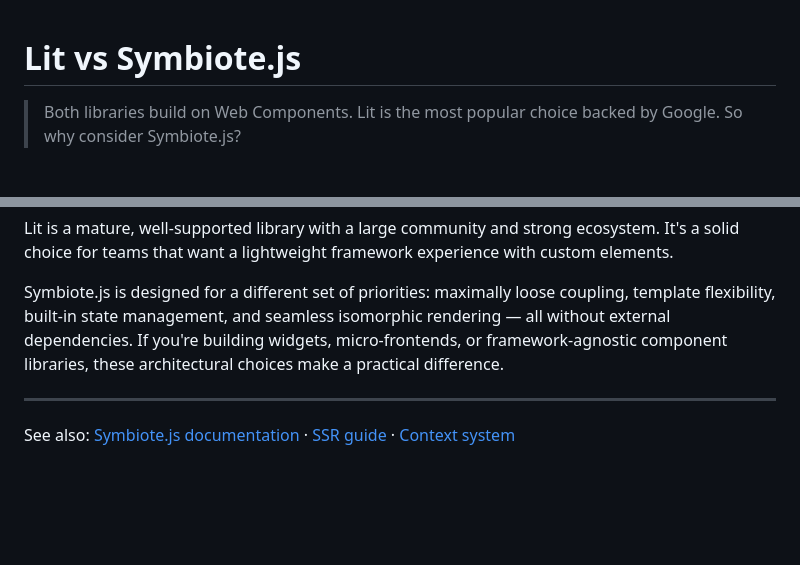
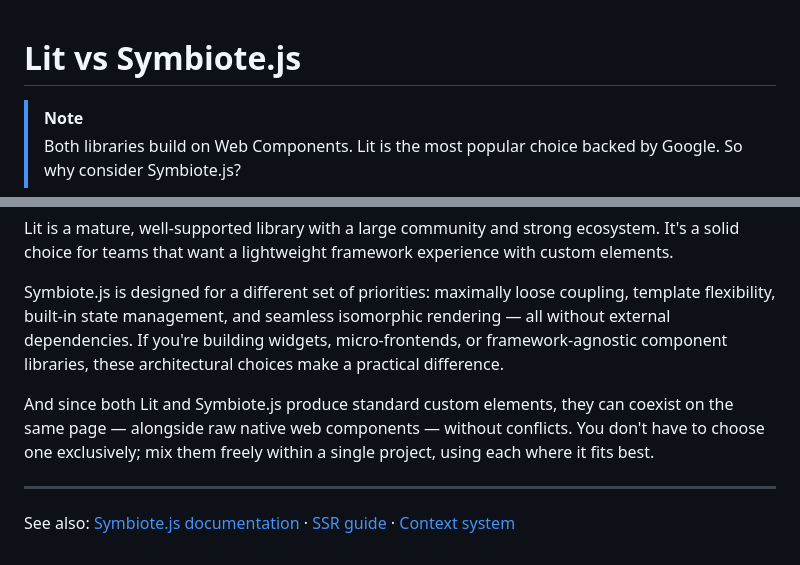
Before and after one commit to symbiotejs/symbiote.js, a Markdown page: docs/lit-vs-symbiote.md, 2 parts joined by grey strips. Drawn GitHub-style; blank space fills up the shorter version.

Commit message:
docs: Explain Lit and Symbiote.js interoperability and coexistence.

```diff
--- a/docs/lit-vs-symbiote.md
+++ b/docs/lit-vs-symbiote.md
@@ -1,5 +1,6 @@
 # Lit vs Symbiote.js
 
+> [!NOTE]
 > Both libraries build on Web Components. Lit is the most popular choice backed by Google. So why consider Symbiote.js?
 
 This comparison is written from the Symbiote.js perspective but aims to be technically fair. Where Lit does something well, we say so.
@@ -192,6 +193,8 @@ Lit is a mature, well-supported library with a large community and strong ecosys
 
 Symbiote.js is designed for a different set of priorities: maximally loose coupling, template flexibility, built-in state management, and seamless isomorphic rendering — all without external dependencies. If you're building widgets, micro-frontends, or framework-agnostic component libraries, these architectural choices make a practical difference.
 
+And since both Lit and Symbiote.js produce standard custom elements, they can coexist on the same page — alongside raw native web components — without conflicts. You don't have to choose one exclusively; mix them freely within a single project, using each where it fits best.
+
 ---
 
 See also: [Symbiote.js documentation](./README.md) · [SSR guide](./ssr.md) · [Context system](./context.md)
```
